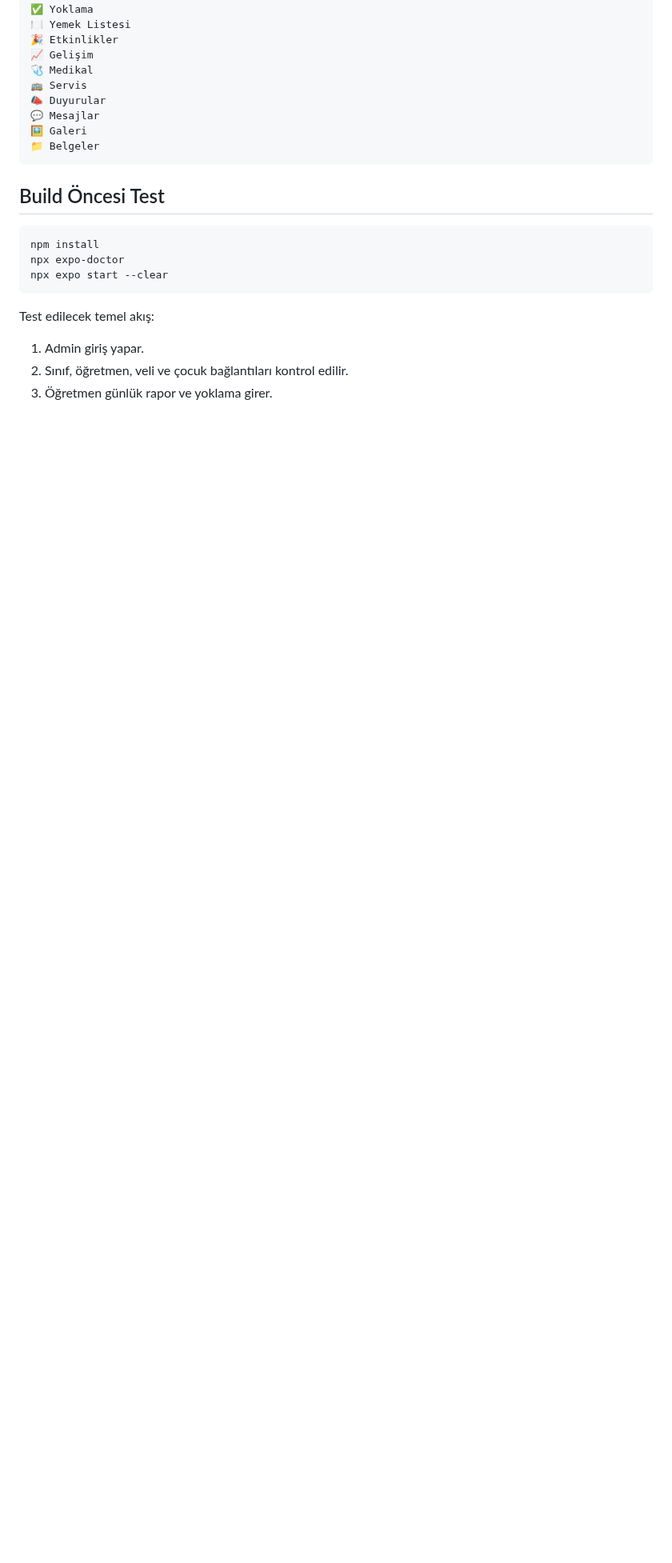
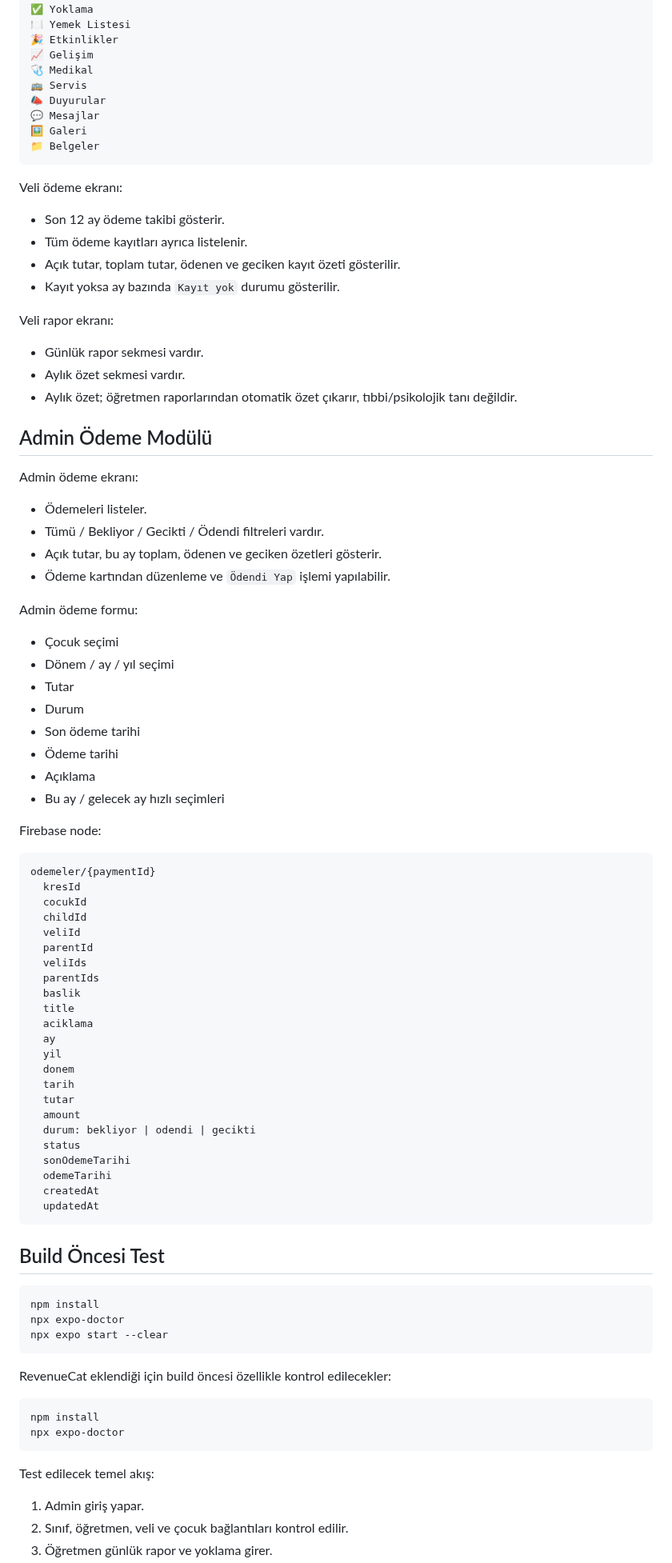
Before and after one commit to furukcell/Yumurcak-app, a Markdown page: README.md, the part around one of its changes. Shown at 80% size. Rendered like a GitHub page; blank space fills up the shorter version.

````diff
--- a/README.md
+++ b/README.md
@@ -114,6 +188,67 @@ Anasayfadaki kartlar:
 📁 Belgeler
 ```
 
+Veli ödeme ekranı:
+
+- Son 12 ay ödeme takibi gösterir.
+- Tüm ödeme kayıtları ayrıca listelenir.
+- Açık tutar, toplam tutar, ödenen ve geciken kayıt özeti gösterilir.
+- Kayıt yoksa ay bazında `Kayıt yok` durumu gösterilir.
+
+Veli rapor ekranı:
+
+- Günlük rapor sekmesi vardır.
+- Aylık özet sekmesi vardır.
+- Aylık özet; öğretmen raporlarından otomatik özet çıkarır, tıbbi/psikolojik tanı değildir.
+
+## Admin Ödeme Modülü
+
+Admin ödeme ekranı:
+
+- Ödemeleri listeler.
+- Tümü / Bekliyor / Gecikti / Ödendi filtreleri vardır.
+- Açık tutar, bu ay toplam, ödenen ve geciken özetleri gösterir.
+- Ödeme kartından düzenleme ve `Ödendi Yap` işlemi yapılabilir.
+
+Admin ödeme formu:
+
+- Çocuk seçimi
+- Dönem / ay / yıl seçimi
+- Tutar
+- Durum
+- Son ödeme tarihi
+- Ödeme tarihi
+- Açıklama
+- Bu ay / gelecek ay hızlı seçimleri
+
+Firebase node:
+
+```txt
+odemeler/{paymentId}
+  kresId
+  cocukId
+  childId
+  veliId
+  parentId
+  veliIds
+  parentIds
+  baslik
+  title
+  aciklama
+  ay
+  yil
+  donem
+  tarih
+  tutar
+  amount
+  durum: bekliyor | odendi | gecikti
+  status
+  sonOdemeTarihi
+  odemeTarihi
+  createdAt
+  updatedAt
+```
+
 ## Build Öncesi Test
 
 ```bash
@@ -122,6 +257,13 @@ npx expo-doctor
 npx expo start --clear
 ```
 
+RevenueCat eklendiği için build öncesi özellikle kontrol edilecekler:
+
+```bash
+npm install
+npx expo-doctor
+```
+
 Test edilecek temel akış:
 
 1. Admin giriş yapar.
````
Also changed, not shown: other parts of README.md (+96 -15 lines).
